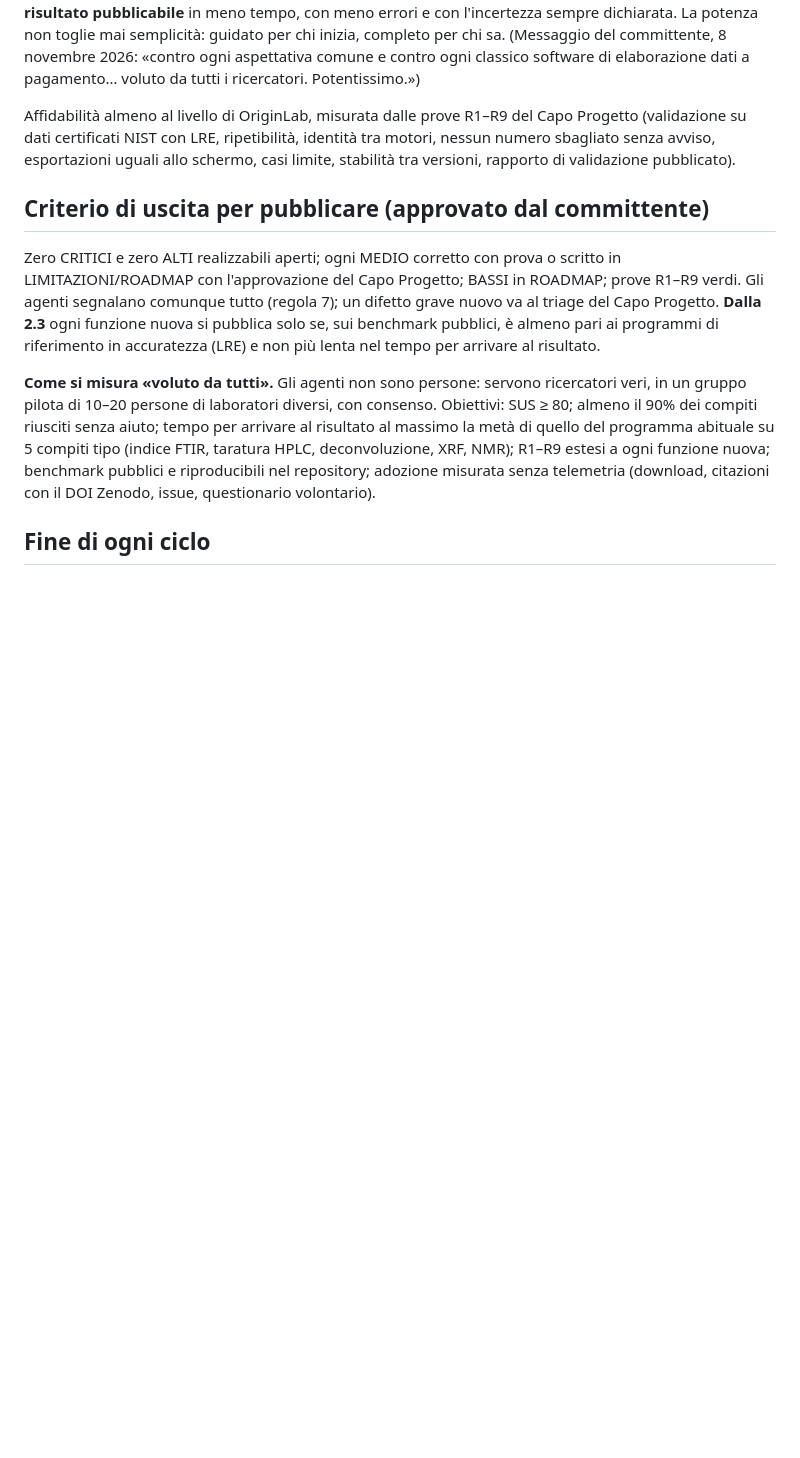
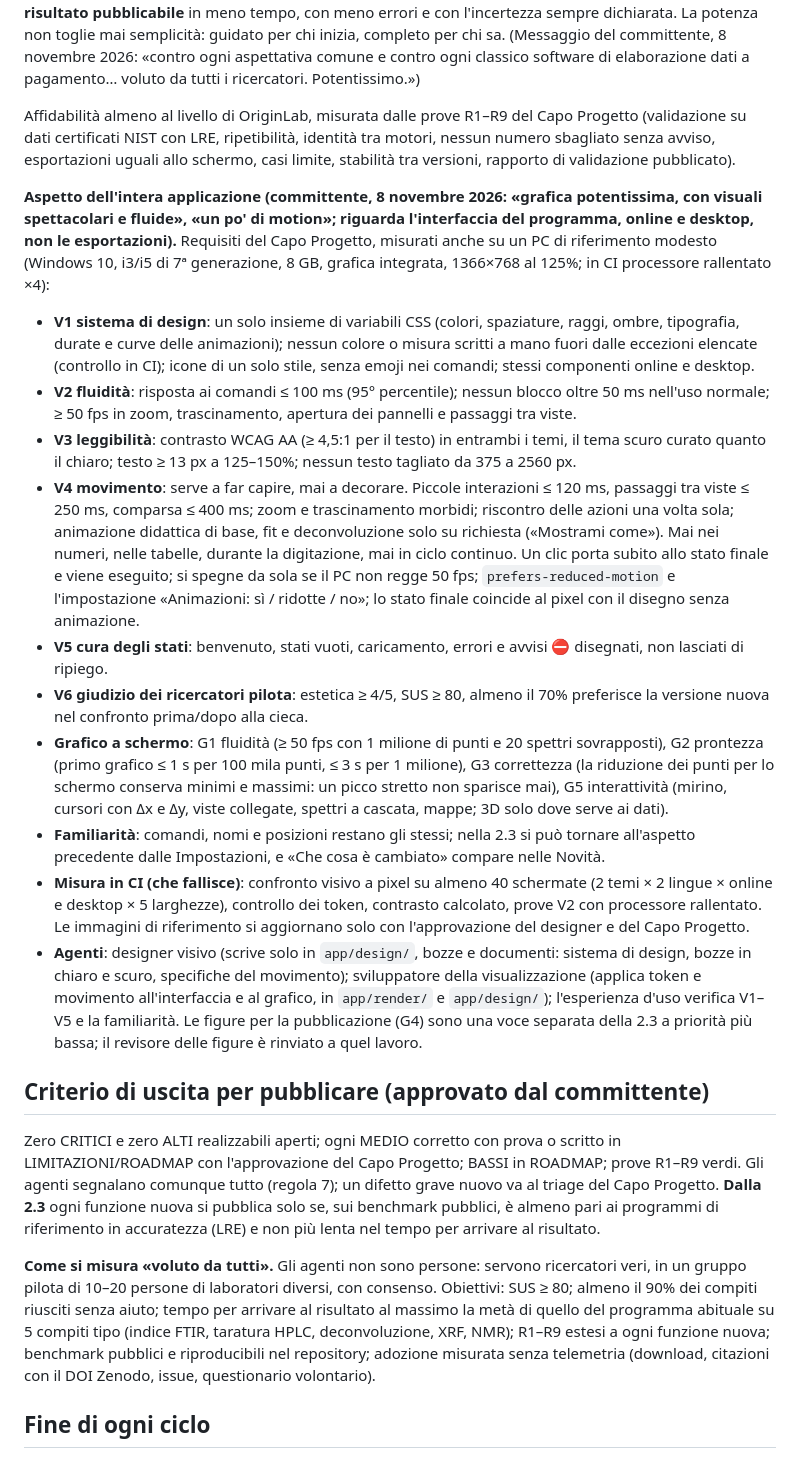
Before and after one commit to lorebiri/acchiappaspettri, a Markdown page: docs/AGENTI.md, the part around the change. Drawn GitHub-style; blank space fills up the shorter version.

Commit message:
Aspetto dell'applicazione: requisiti V1–V6 del Capo Progetto
Richieste del committente («grafica potentissima, visuali spettacolari e fluide», «un po' di
motion»), chiarite: riguardano l'interfaccia del programma online e desktop, non le esportazioni.
Sistema di design, fluidità, leggibilità, movimento, cura degli stati, giudizio dei pilota;
piano 2.2.1/2.3/3.0; designer visivo. Nessun cambiamento per la 2.2.0.

Co-Authored-By: Claude Opus 5.5 <noreply@anthropic.com>

```diff
--- a/docs/AGENTI.md
+++ b/docs/AGENTI.md
@@ -56,6 +56,18 @@ Acchiappaspettri vuole essere lo strumento che **ogni ricercatore sceglie** per
 
 Affidabilità almeno al livello di OriginLab, misurata dalle prove R1–R9 del Capo Progetto (validazione su dati certificati NIST con LRE, ripetibilità, identità tra motori, nessun numero sbagliato senza avviso, esportazioni uguali allo schermo, casi limite, stabilità tra versioni, rapporto di validazione pubblicato).
 
+**Aspetto dell'intera applicazione (committente, 8 novembre 2026: «grafica potentissima, con visuali spettacolari e fluide», «un po' di motion»; riguarda l'interfaccia del programma, online e desktop, non le esportazioni).** Requisiti del Capo Progetto, misurati anche su un PC di riferimento modesto (Windows 10, i3/i5 di 7ª generazione, 8 GB, grafica integrata, 1366×768 al 125%; in CI processore rallentato ×4):
+- **V1 sistema di design**: un solo insieme di variabili CSS (colori, spaziature, raggi, ombre, tipografia, durate e curve delle animazioni); nessun colore o misura scritti a mano fuori dalle eccezioni elencate (controllo in CI); icone di un solo stile, senza emoji nei comandi; stessi componenti online e desktop.
+- **V2 fluidità**: risposta ai comandi ≤ 100 ms (95° percentile); nessun blocco oltre 50 ms nell'uso normale; ≥ 50 fps in zoom, trascinamento, apertura dei pannelli e passaggi tra viste.
+- **V3 leggibilità**: contrasto WCAG AA (≥ 4,5:1 per il testo) in entrambi i temi, il tema scuro curato quanto il chiaro; testo ≥ 13 px a 125–150%; nessun testo tagliato da 375 a 2560 px.
+- **V4 movimento**: serve a far capire, mai a decorare. Piccole interazioni ≤ 120 ms, passaggi tra viste ≤ 250 ms, comparsa ≤ 400 ms; zoom e trascinamento morbidi; riscontro delle azioni una volta sola; animazione didattica di base, fit e deconvoluzione solo su richiesta («Mostrami come»). Mai nei numeri, nelle tabelle, durante la digitazione, mai in ciclo continuo. Un clic porta subito allo stato finale e viene eseguito; si spegne da sola se il PC non regge 50 fps; `prefers-reduced-motion` e l'impostazione «Animazioni: sì / ridotte / no»; lo stato finale coincide al pixel con il disegno senza animazione.
+- **V5 cura degli stati**: benvenuto, stati vuoti, caricamento, errori e avvisi ⛔ disegnati, non lasciati di ripiego.
+- **V6 giudizio dei ricercatori pilota**: estetica ≥ 4/5, SUS ≥ 80, almeno il 70% preferisce la versione nuova nel confronto prima/dopo alla cieca.
+- **Grafico a schermo**: G1 fluidità (≥ 50 fps con 1 milione di punti e 20 spettri sovrapposti), G2 prontezza (primo grafico ≤ 1 s per 100 mila punti, ≤ 3 s per 1 milione), G3 correttezza (la riduzione dei punti per lo schermo conserva minimi e massimi: un picco stretto non sparisce mai), G5 interattività (mirino, cursori con Δx e Δy, viste collegate, spettri a cascata, mappe; 3D solo dove serve ai dati).
+- **Familiarità**: comandi, nomi e posizioni restano gli stessi; nella 2.3 si può tornare all'aspetto precedente dalle Impostazioni, e «Che cosa è cambiato» compare nelle Novità.
+- **Misura in CI (che fallisce)**: confronto visivo a pixel su almeno 40 schermate (2 temi × 2 lingue × online e desktop × 5 larghezze), controllo dei token, contrasto calcolato, prove V2 con processore rallentato. Le immagini di riferimento si aggiornano solo con l'approvazione del designer e del Capo Progetto.
+- **Agenti**: designer visivo (scrive solo in `app/design/`, bozze e documenti: sistema di design, bozze in chiaro e scuro, specifiche del movimento); sviluppatore della visualizzazione (applica token e movimento all'interfaccia e al grafico, in `app/render/` e `app/design/`); l'esperienza d'uso verifica V1–V5 e la familiarità. Le figure per la pubblicazione (G4) sono una voce separata della 2.3 a priorità più bassa; il revisore delle figure è rinviato a quel lavoro.
+
 ## Criterio di uscita per pubblicare (approvato dal committente)
 Zero CRITICI e zero ALTI realizzabili aperti; ogni MEDIO corretto con prova o scritto in LIMITAZIONI/ROADMAP con l'approvazione del Capo Progetto; BASSI in ROADMAP; prove R1–R9 verdi. Gli agenti segnalano comunque tutto (regola 7); un difetto grave nuovo va al triage del Capo Progetto. **Dalla 2.3** ogni funzione nuova si pubblica solo se, sui benchmark pubblici, è almeno pari ai programmi di riferimento in accuratezza (LRE) e non più lenta nel tempo per arrivare al risultato.
 
```
Also changed, not shown: docs/ROADMAP.md (+6 -0 lines).
